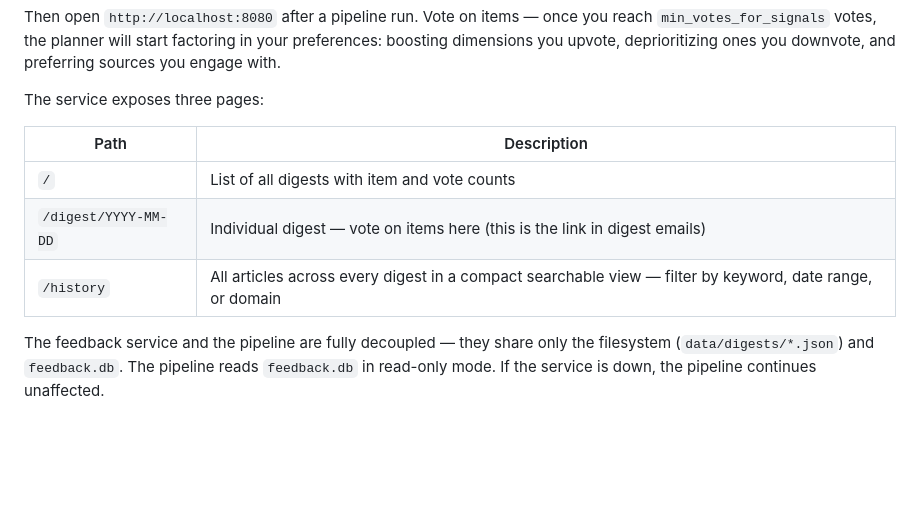
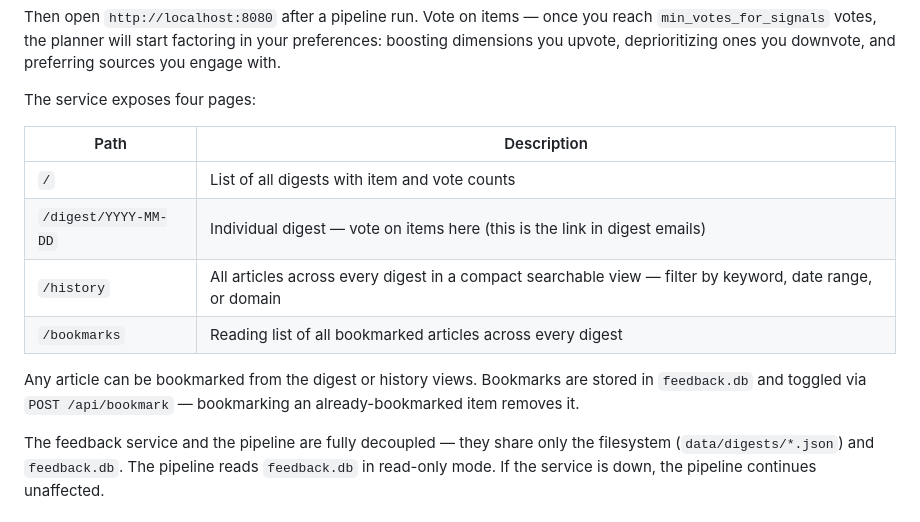
Before and after one commit to Lemba13/redpill, a Markdown page: README.md, the part around the change. Drawn GitHub-style; blank space fills up the shorter version.

Commit message:
Document bookmarks feature in feedback service section of README

```diff
--- a/README.md
+++ b/README.md
@@ -176,13 +176,16 @@ nohup redpill-feedback > data/feedback.log 2>&1 &
 
 Then open `http://localhost:8080` after a pipeline run. Vote on items — once you reach `min_votes_for_signals` votes, the planner will start factoring in your preferences: boosting dimensions you upvote, deprioritizing ones you downvote, and preferring sources you engage with.
 
-The service exposes three pages:
+The service exposes four pages:
 
 | Path | Description |
 |------|-------------|
 | `/` | List of all digests with item and vote counts |
 | `/digest/YYYY-MM-DD` | Individual digest — vote on items here (this is the link in digest emails) |
 | `/history` | All articles across every digest in a compact searchable view — filter by keyword, date range, or domain |
+| `/bookmarks` | Reading list of all bookmarked articles across every digest |
+
+Any article can be bookmarked from the digest or history views. Bookmarks are stored in `feedback.db` and toggled via `POST /api/bookmark` — bookmarking an already-bookmarked item removes it.
 
 The feedback service and the pipeline are fully decoupled — they share only the filesystem (`data/digests/*.json`) and `feedback.db`. The pipeline reads `feedback.db` in read-only mode. If the service is down, the pipeline continues unaffected.
 
```
